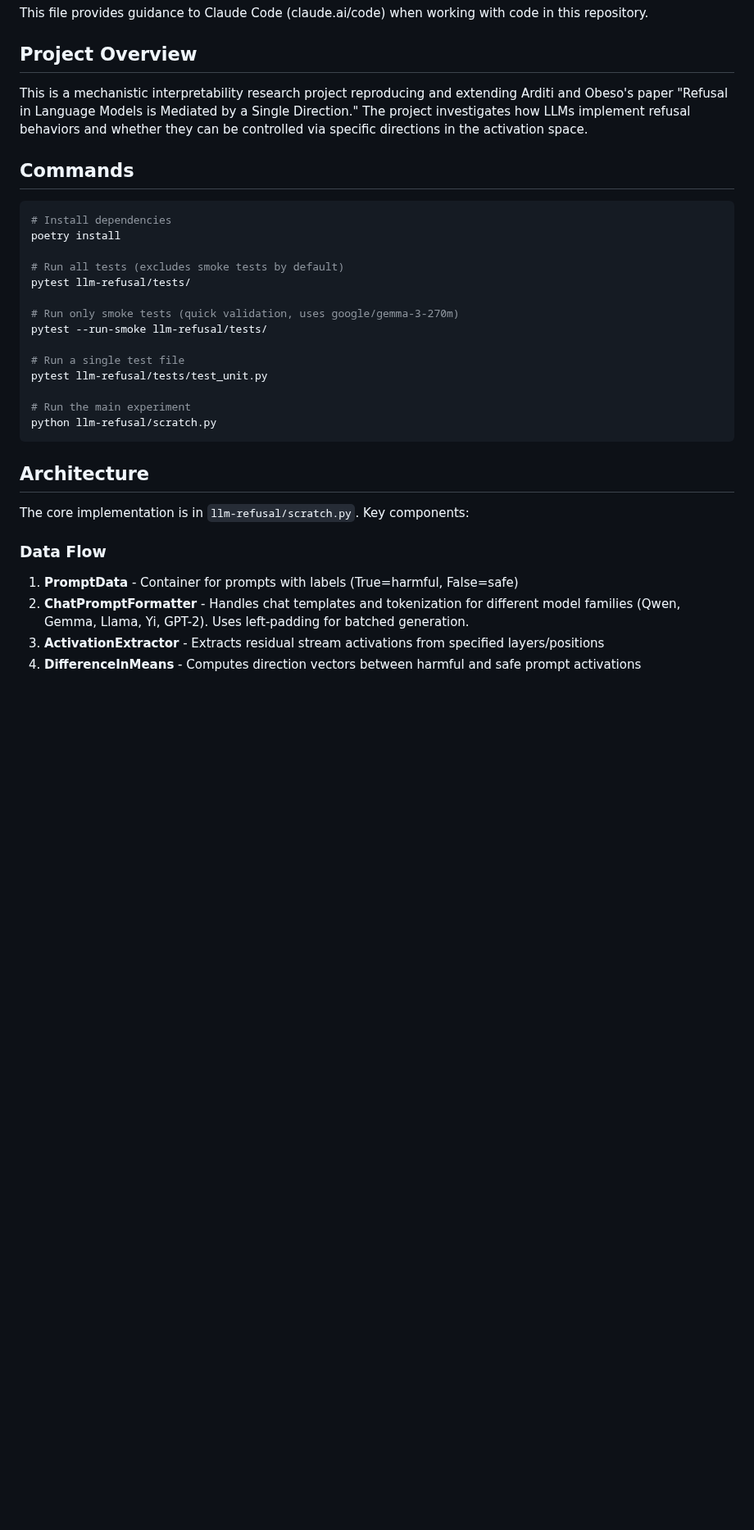
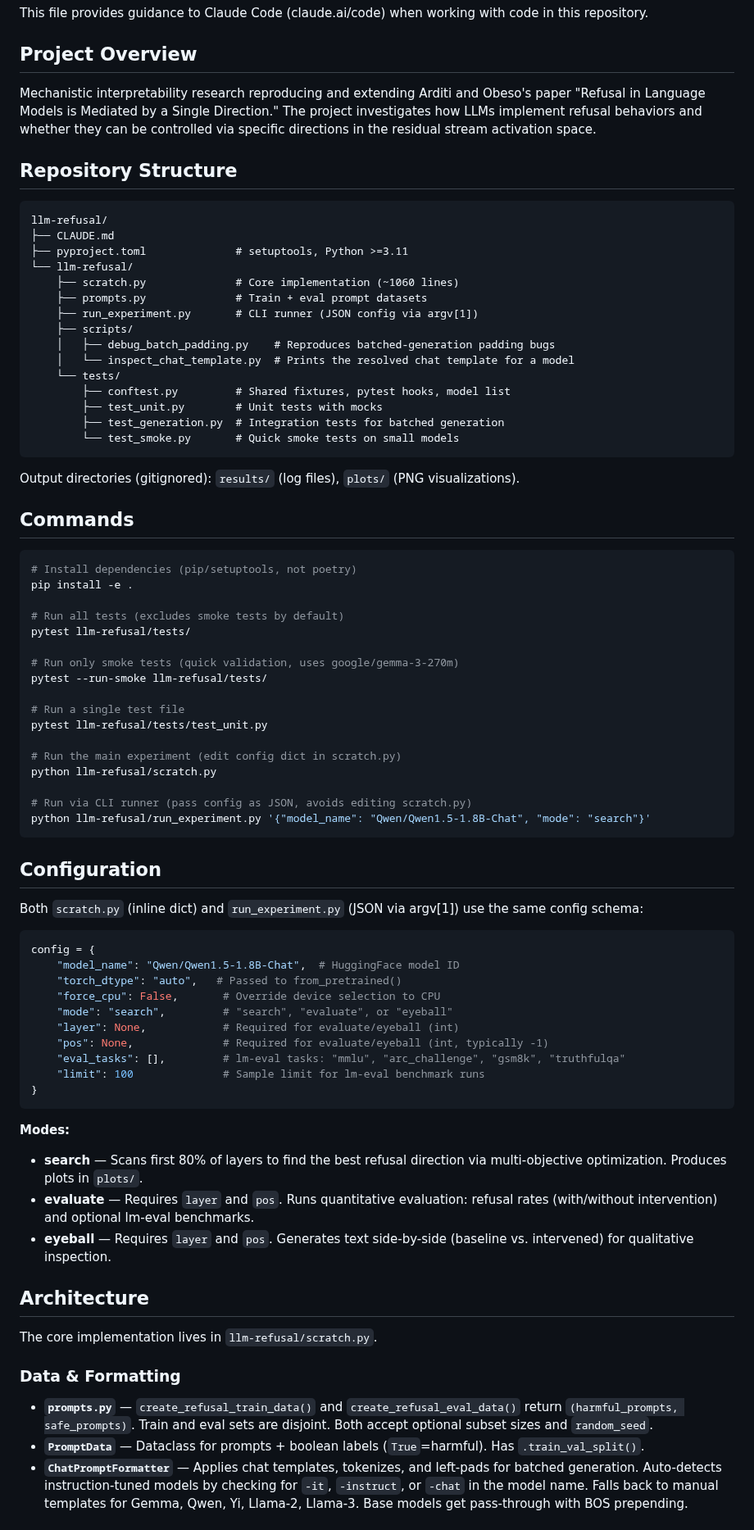
Before and after one commit to Darby79797/llm-refusal, a Markdown page: CLAUDE.md, the part around one of its changes. Shown at 82% size. GitHub-like rendering; blank space fills up the shorter version.

````diff
--- a/CLAUDE.md
+++ b/CLAUDE.md
@@ -4,13 +4,35 @@ This file provides guidance to Claude Code (claude.ai/code) when working with co
 
 ## Project Overview
 
-This is a mechanistic interpretability research project reproducing and extending Arditi and Obeso's paper "Refusal in Language Models is Mediated by a Single Direction." The project investigates how LLMs implement refusal behaviors and whether they can be controlled via specific directions in the activation space.
+Mechanistic interpretability research reproducing and extending Arditi and Obeso's paper "Refusal in Language Models is Mediated by a Single Direction." The project investigates how LLMs implement refusal behaviors and whether they can be controlled via specific directions in the residual stream activation space.
+
+## Repository Structure
+
+```
+llm-refusal/
+├── CLAUDE.md
+├── pyproject.toml              # setuptools, Python >=3.11
+└── llm-refusal/
+    ├── scratch.py              # Core implementation (~1060 lines)
+    ├── prompts.py              # Train + eval prompt datasets
+    ├── run_experiment.py       # CLI runner (JSON config via argv[1])
+    ├── scripts/
+    │   ├── debug_batch_padding.py    # Reproduces batched-generation padding bugs
+    │   └── inspect_chat_template.py  # Prints the resolved chat template for a model
+    └── tests/
+        ├── conftest.py         # Shared fixtures, pytest hooks, model list
+        ├── test_unit.py        # Unit tests with mocks
+        ├── test_generation.py  # Integration tests for batched generation
+        └── test_smoke.py       # Quick smoke tests on small models
+```
+
+Output directories (gitignored): `results/` (log files), `plots/` (PNG visualizations).
 
 ## Commands
 
 ```bash
-# Install dependencies
-poetry install
+# Install dependencies (pip/setuptools, not poetry)
+pip install -e .
 
 # Run all tests (excludes smoke tests by default)
 pytest llm-refusal/tests/
@@ -21,17 +43,41 @@ pytest --run-smoke llm-refusal/tests/
 # Run a single test file
 pytest llm-refusal/tests/test_unit.py
 
-# Run the main experiment
+# Run the main experiment (edit config dict in scratch.py)
 python llm-refusal/scratch.py
+
+# Run via CLI runner (pass config as JSON, avoids editing scratch.py)
+python llm-refusal/run_experiment.py '{"model_name": "Qwen/Qwen1.5-1.8B-Chat", "mode": "search"}'
 ```
+
+## Configuration
+
+Both `scratch.py` (inline dict) and `run_experiment.py` (JSON via argv[1]) use the same config schema:
+
+```python
+config = {
+    "model_name": "Qwen/Qwen1.5-1.8B-Chat",  # HuggingFace model ID
+    "torch_dtype": "auto",   # Passed to from_pretrained()
+    "force_cpu": False,       # Override device selection to CPU
+    "mode": "search",         # "search", "evaluate", or "eyeball"
+    "layer": None,            # Required for evaluate/eyeball (int)
+    "pos": None,              # Required for evaluate/eyeball (int, typically -1)
+    "eval_tasks": [],         # lm-eval tasks: "mmlu", "arc_challenge", "gsm8k", "truthfulqa"
+    "limit": 100              # Sample limit for lm-eval benchmark runs
+}
+```
+
+**Modes:**
+- **search** — Scans first 80% of layers to find the best refusal direction via multi-objective optimization. Produces plots in `plots/`.
+- **evaluate** — Requires `layer` and `pos`. Runs quantitative evaluation: refusal rates (with/without intervention) and optional lm-eval benchmarks.
+- **eyeball** — Requires `layer` and `pos`. Generates text side-by-side (baseline vs. intervened) for qualitative inspection.
 
 ## Architecture
 
-The core implementation is in `llm-refusal/scratch.py`. Key components:
+The core implementation lives in `llm-refusal/scratch.py`.
 
-### Data Flow
-1. **PromptData** - Container for prompts with labels (True=harmful, False=safe)
-2. **ChatPromptFormatter** - Handles chat templates and tokenization for different model families (Qwen, Gemma, Llama, Yi, GPT-2). Uses left-padding for batched generation.
-3. **ActivationExtractor** - Extracts residual stream activations from specified layers/positions
-4. **DifferenceInMeans** - Computes direction vectors between harmful and safe prompt activations
+### Data & Formatting
+- **`prompts.py`** — `create_refusal_train_data()` and `create_refusal_eval_data()` return `(harmful_prompts, safe_prompts)`. Train and eval sets are disjoint. Both accept optional subset sizes and `random_seed`.
+- **`PromptData`** — Dataclass for prompts + boolean labels (`True`=harmful). Has `.train_val_split()`.
+- **`ChatPromptFormatter`** — Applies chat templates, tokenizes, and left-pads for batched generation. Auto-detects instruction-tuned models by checking for `-it`, `-instruct`, or `-chat` in the model name. Falls back to manual templates for Gemma, Qwen, Yi, Llama-2, Llama-3. Base models get pass-through with BOS prepending.
 
````
Also changed, not shown: other parts of CLAUDE.md (+35 -30 lines).
